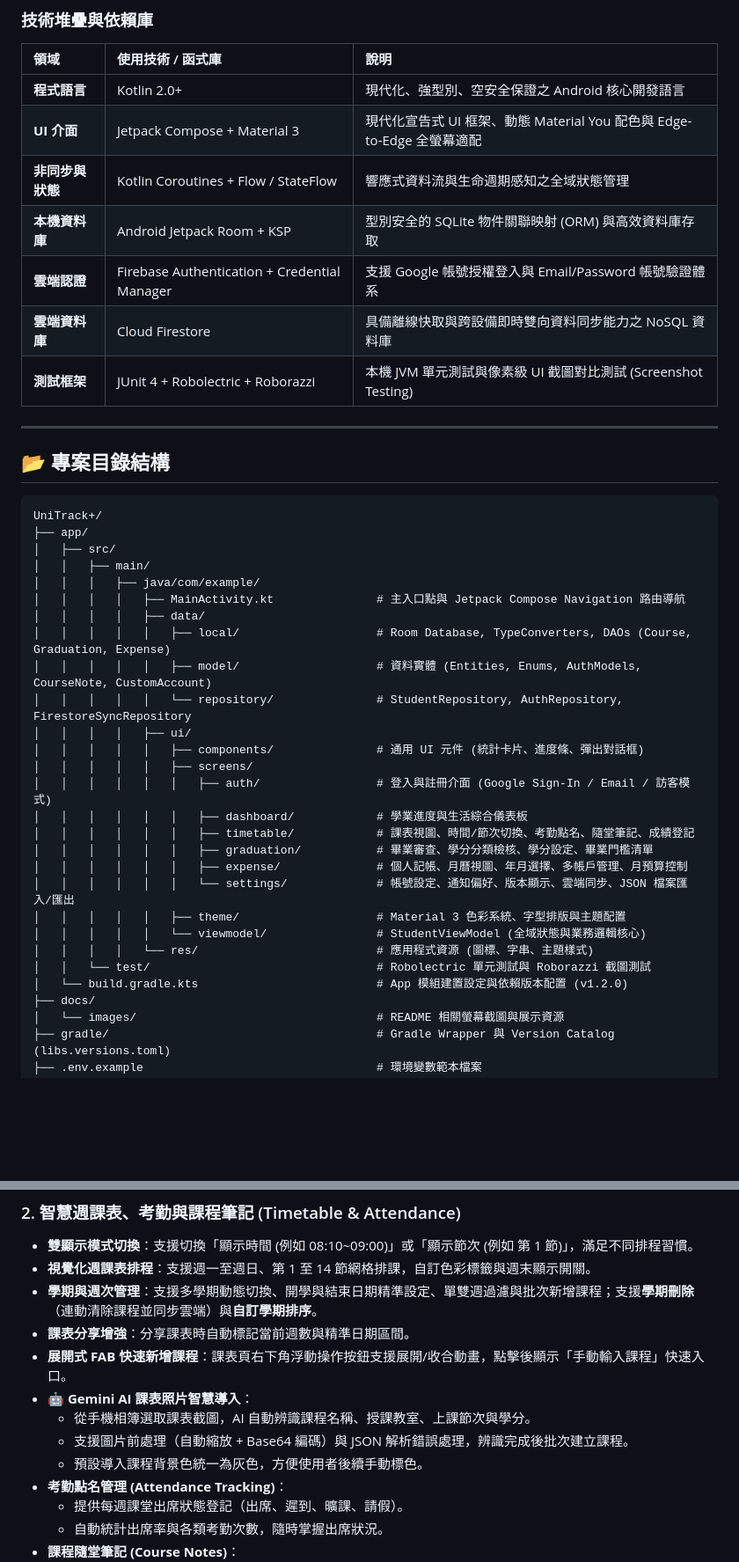
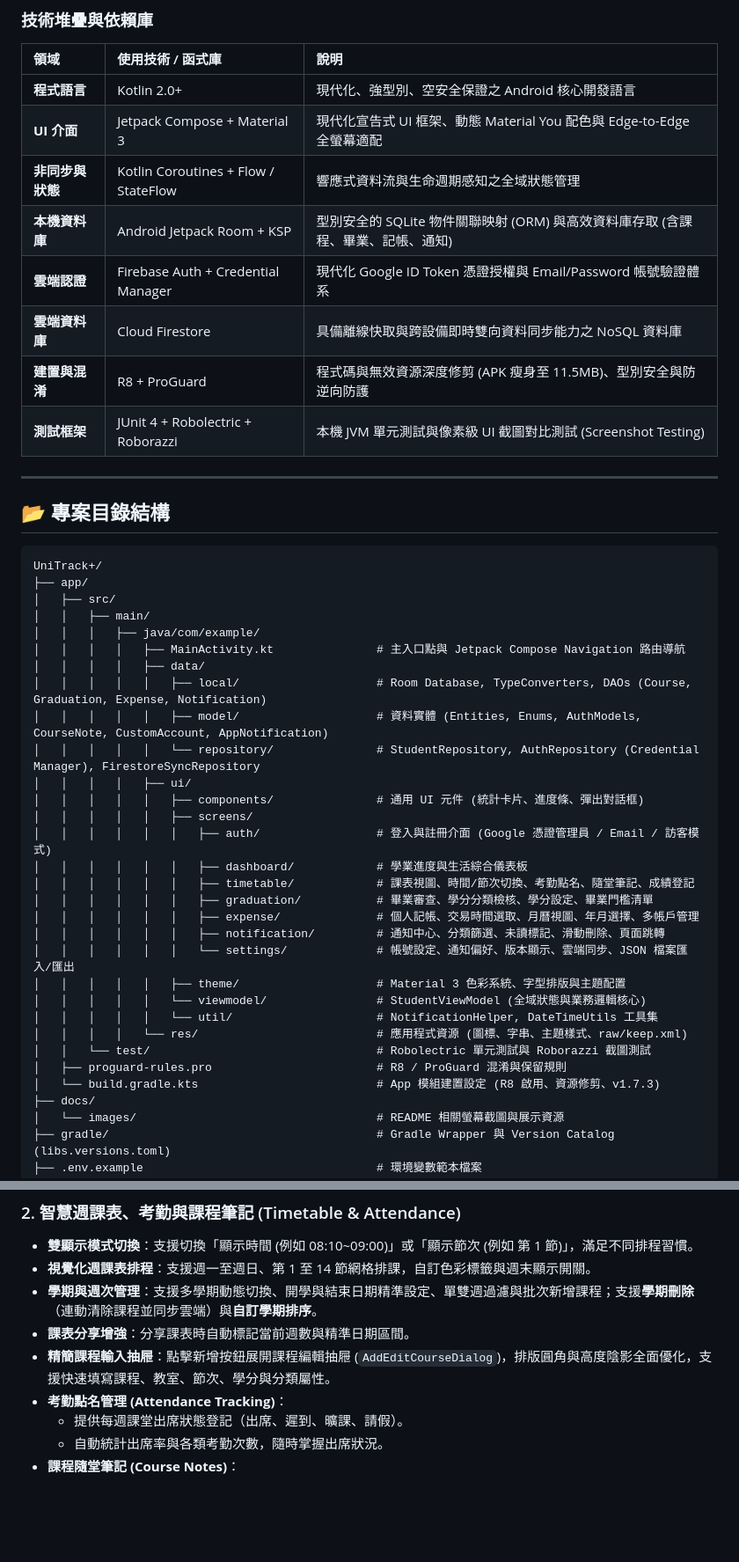
Before and after one commit to ZhaoHong04126/UniTrack, a Markdown page: README.md, 2 parts joined by grey strips. Shown at 88% size. Drawn GitHub-style; blank space fills up the shorter version.

Commit message:
feat: 更新 README 文件，新增版本資訊與功能描述，強化通知中心與記帳功能

```diff
--- a/README.md
+++ b/README.md
@@ -150,9 +173,10 @@ graph TD
 | **程式語言** | Kotlin 2.0+ | 現代化、強型別、空安全保證之 Android 核心開發語言 |
 | **UI 介面** | Jetpack Compose + Material 3 | 現代化宣告式 UI 框架、動態 Material You 配色與 Edge-to-Edge 全螢幕適配 |
 | **非同步與狀態** | Kotlin Coroutines + Flow / StateFlow | 響應式資料流與生命週期感知之全域狀態管理 |
-| **本機資料庫** | Android Jetpack Room + KSP | 型別安全的 SQLite 物件關聯映射 (ORM) 與高效資料庫存取 |
-| **雲端認證** | Firebase Authentication + Credential Manager | 支援 Google 帳號授權登入與 Email/Password 帳號驗證體系 |
+| **本機資料庫** | Android Jetpack Room + KSP | 型別安全的 SQLite 物件關聯映射 (ORM) 與高效資料庫存取 (含課程、畢業、記帳、通知) |
+| **雲端認證** | Firebase Auth + Credential Manager | 現代化 Google ID Token 憑證授權與 Email/Password 帳號驗證體系 |
 | **雲端資料庫** | Cloud Firestore | 具備離線快取與跨設備即時雙向資料同步能力之 NoSQL 資料庫 |
+| **建置與混淆** | R8 + ProGuard | 程式碼與無效資源深度修剪 (APK 瘦身至 11.5MB)、型別安全與防逆向防護 |
 | **測試框架** | JUnit 4 + Robolectric + Roborazzi | 本機 JVM 單元測試與像素級 UI 截圖對比測試 (Screenshot Testing) |
 
 ---
@@ -167,23 +191,26 @@ UniTrack+/
 │   │   │   ├── java/com/example/
 │   │   │   │   ├── MainActivity.kt               # 主入口點與 Jetpack Compose Navigation 路由導航
 │   │   │   │   ├── data/
-│   │   │   │   │   ├── local/                    # Room Database, TypeConverters, DAOs (Course, Graduation, Expense)
-│   │   │   │   │   ├── model/                    # 資料實體 (Entities, Enums, AuthModels, CourseNote, CustomAccount)
-│   │   │   │   │   └── repository/               # StudentRepository, AuthRepository, FirestoreSyncRepository
+│   │   │   │   │   ├── local/                    # Room Database, TypeConverters, DAOs (Course, Graduation, Expense, Notification)
+│   │   │   │   │   ├── model/                    # 資料實體 (Entities, Enums, AuthModels, CourseNote, CustomAccount, AppNotification)
+│   │   │   │   │   └── repository/               # StudentRepository, AuthRepository (Credential Manager), FirestoreSyncRepository
 │   │   │   │   ├── ui/
 │   │   │   │   │   ├── components/               # 通用 UI 元件 (統計卡片、進度條、彈出對話框)
 │   │   │   │   │   ├── screens/
-│   │   │   │   │   │   ├── auth/                 # 登入與註冊介面 (Google Sign-In / Email / 訪客模式)
+│   │   │   │   │   │   ├── auth/                 # 登入與註冊介面 (Google 憑證管理員 / Email / 訪客模式)
 │   │   │   │   │   │   ├── dashboard/            # 學業進度與生活綜合儀表板
 │   │   │   │   │   │   ├── timetable/            # 課表視圖、時間/節次切換、考勤點名、隨堂筆記、成績登記
 │   │   │   │   │   │   ├── graduation/           # 畢業審查、學分分類檢核、學分設定、畢業門檻清單
-│   │   │   │   │   │   ├── expense/              # 個人記帳、月曆視圖、年月選擇、多帳戶管理、月預算控制
+│   │   │   │   │   │   ├── expense/              # 個人記帳、交易時間選取、月曆視圖、年月選擇、多帳戶管理
+│   │   │   │   │   │   ├── notification/         # 通知中心、分類篩選、未讀標記、滑動刪除、頁面跳轉
 │   │   │   │   │   │   └── settings/             # 帳號設定、通知偏好、版本顯示、雲端同步、JSON 檔案匯入/匯出
 │   │   │   │   │   ├── theme/                    # Material 3 色彩系統、字型排版與主題配置
 │   │   │   │   │   └── viewmodel/                # StudentViewModel (全域狀態與業務邏輯核心)
-│   │   │   │   └── res/                          # 應用程式資源 (圖標、字串、主題樣式)
+│   │   │   │   │   └── util/                     # NotificationHelper, DateTimeUtils 工具集
+│   │   │   │   └── res/                          # 應用程式資源 (圖標、字串、主題樣式、raw/keep.xml)
 │   │   └── test/                                 # Robolectric 單元測試與 Roborazzi 截圖測試
-│   └── build.gradle.kts                          # App 模組建置設定與依賴版本配置 (v1.2.0)
+│   ├── proguard-rules.pro                        # R8 / ProGuard 混淆與保留規則
+│   └── build.gradle.kts                          # App 模組建置設定 (R8 啟用、資源修剪、v1.7.3)
 ├── docs/
 │   └── images/                                   # README 相關螢幕截圖與展示資源
 ├── gradle/                                       # Gradle Wrapper 與 Version Catalog (libs.versions.toml)
@@ -253,11 +280,7 @@ UniTrack+/
 * **視覺化週課表排程**：支援週一至週日、第 1 至 14 節網格排課，自訂色彩標籤與週末顯示開關。
 * **學期與週次管理**：支援多學期動態切換、開學與結束日期精準設定、單雙週過濾與批次新增課程；支援**學期刪除**（連動清除課程並同步雲端）與**自訂學期排序**。
 * **課表分享增強**：分享課表時自動標記當前週數與精準日期區間。
-* **展開式 FAB 快速新增課程**：課表頁右下角浮動操作按鈕支援展開/收合動畫，點擊後顯示「手動輸入課程」快速入口。
-* **🤖 Gemini AI 課表照片智慧導入**：
-  * 從手機相簿選取課表截圖，AI 自動辨識課程名稱、授課教室、上課節次與學分。
-  * 支援圖片前處理（自動縮放 + Base64 編碼）與 JSON 解析錯誤處理，辨識完成後批次建立課程。
-  * 預設導入課程背景色統一為灰色，方便使用者後續手動標色。
+* **精簡課程輸入抽屜**：點擊新增按鈕展開課程編輯抽屜 (`AddEditCourseDialog`)，排版圓角與高度陰影全面優化，支援快速填寫課程、教室、節次、學分與分類屬性。
 * **考勤點名管理 (Attendance Tracking)**：
   * 提供每週課堂出席狀態登記（出席、遲到、曠課、請假）。
   * 自動統計出席率與各類考勤次數，隨時掌握出席狀況。
```
Also changed, not shown: other parts of README.md (+49 -26 lines), AI_suggestion_words/Gemini.md (added, +76 -0 lines).
